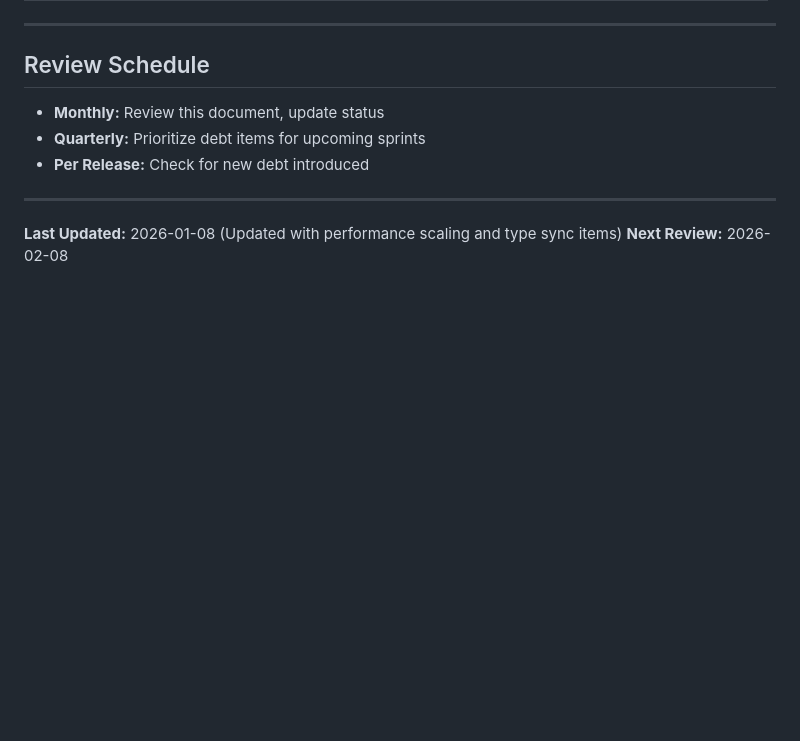
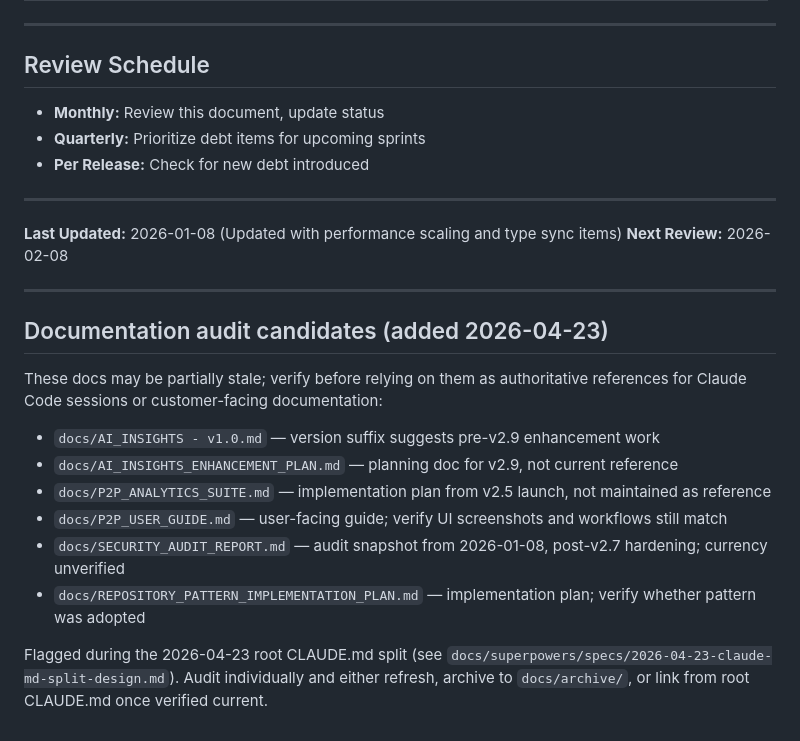
Before and after one commit to DefoxxAnalytics/versatex-saas, a Markdown page: docs/TECHNICAL_DEBT.md, the part around the change. Drawn GitHub-style; blank space fills up the shorter version.

```diff
--- a/docs/TECHNICAL_DEBT.md
+++ b/docs/TECHNICAL_DEBT.md
@@ -521,3 +521,18 @@ class BaseReportGenerator:
 
 **Last Updated:** 2026-01-08 (Updated with performance scaling and type sync items)
 **Next Review:** 2026-02-08
+
+---
+
+## Documentation audit candidates (added 2026-04-23)
+
+These docs may be partially stale; verify before relying on them as authoritative references for Claude Code sessions or customer-facing documentation:
+
+- `docs/AI_INSIGHTS - v1.0.md` — version suffix suggests pre-v2.9 enhancement work
+- `docs/AI_INSIGHTS_ENHANCEMENT_PLAN.md` — planning doc for v2.9, not current reference
+- `docs/P2P_ANALYTICS_SUITE.md` — implementation plan from v2.5 launch, not maintained as reference
+- `docs/P2P_USER_GUIDE.md` — user-facing guide; verify UI screenshots and workflows still match
+- `docs/SECURITY_AUDIT_REPORT.md` — audit snapshot from 2026-01-08, post-v2.7 hardening; currency unverified
+- `docs/REPOSITORY_PATTERN_IMPLEMENTATION_PLAN.md` — implementation plan; verify whether pattern was adopted
+
+Flagged during the 2026-04-23 root CLAUDE.md split (see `docs/superpowers/specs/2026-04-23-claude-md-split-design.md`). Audit individually and either refresh, archive to `docs/archive/`, or link from root CLAUDE.md once verified current.
```
Also changed, not shown: docs/development/CLAUDE.md (deleted, +0 -523 lines).
